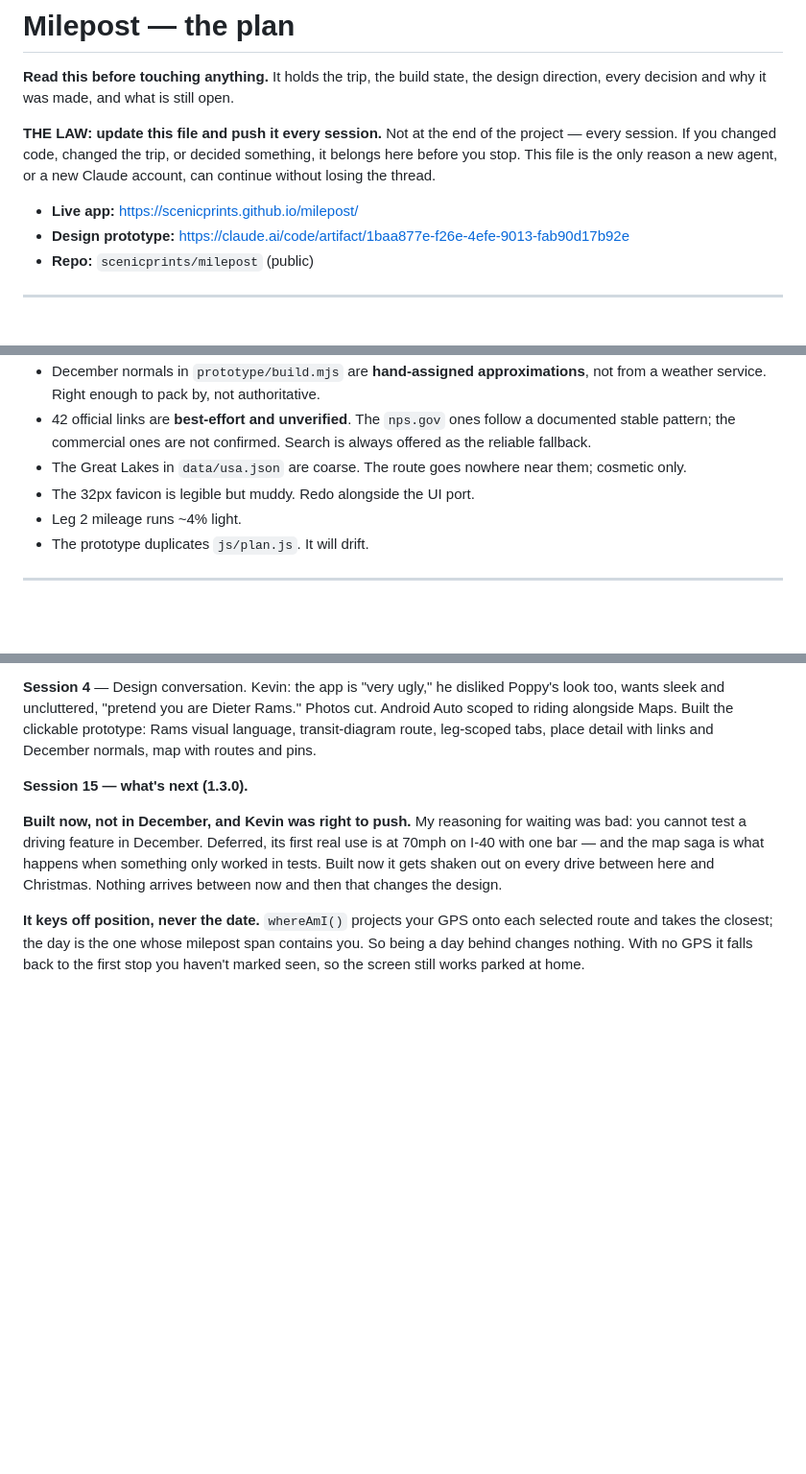
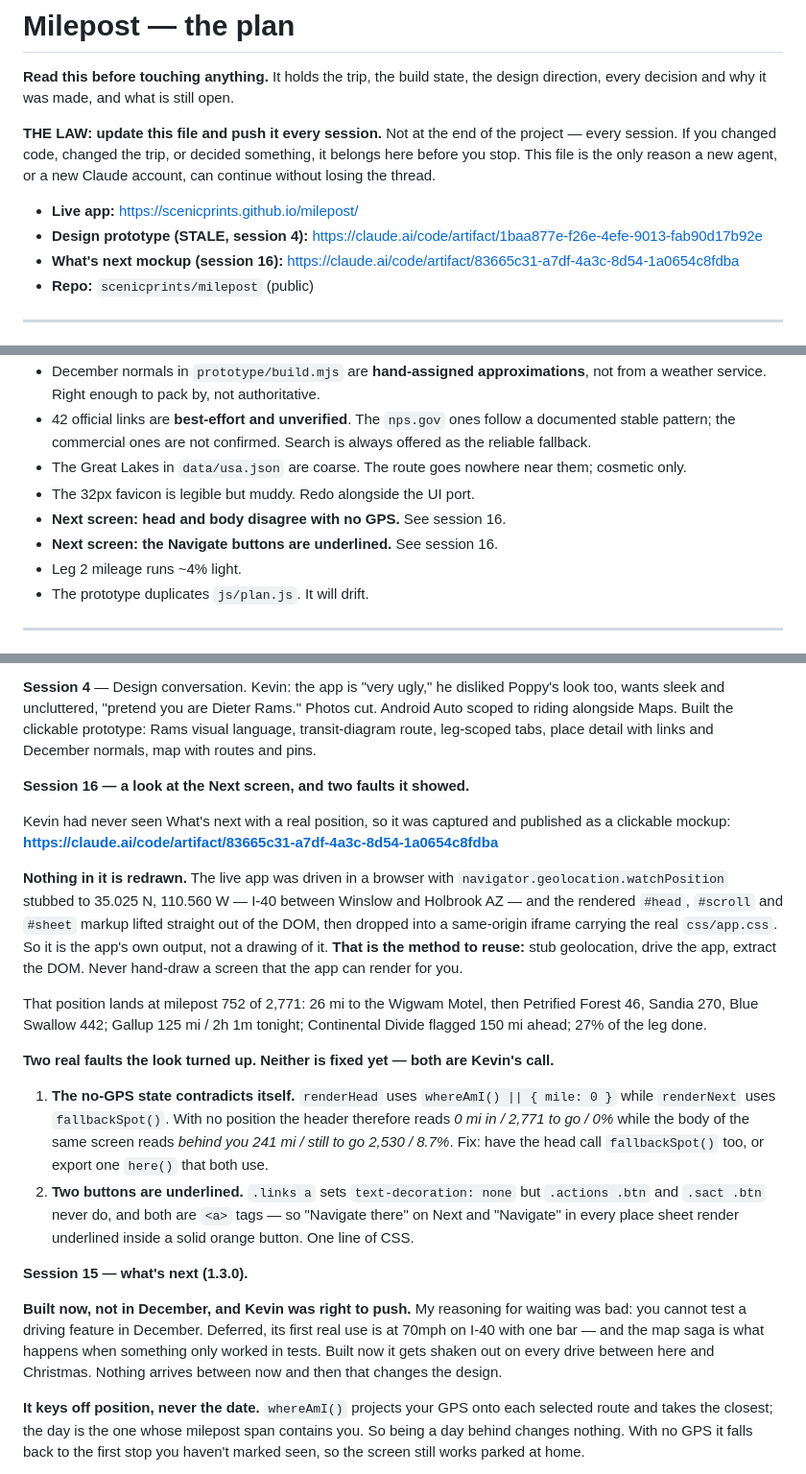
Before and after one commit to scenicprints/milepost, a Markdown page: PLAN.md, 3 parts joined by grey strips. Shown at 96% size. Drawn GitHub-style; blank space fills up the shorter version.

Commit message:
PLAN: session 16 — a real look at the Next screen
Captured What's next from the running app with a stubbed GPS fix on I-40 in
Arizona and published it as a clickable mockup. Records the capture method
(stub geolocation, drive the app, lift the DOM) and the two faults the look
turned up: head and body disagree with no GPS, and the Navigate buttons are
underlined.

Co-Authored-By: Claude Opus 5 <noreply@anthropic.com>

```diff
--- a/PLAN.md
+++ b/PLAN.md
@@ -9,7 +9,8 @@ something, it belongs here before you stop. This file is the only reason a new
 agent, or a new Claude account, can continue without losing the thread.
 
 - **Live app:** https://scenicprints.github.io/milepost/
-- **Design prototype:** https://claude.ai/code/artifact/1baa877e-f26e-4efe-9013-fab90d17b92e
+- **Design prototype (STALE, session 4):** https://claude.ai/code/artifact/1baa877e-f26e-4efe-9013-fab90d17b92e
+- **What's next mockup (session 16):** https://claude.ai/code/artifact/83665c31-a7df-4a3c-8d54-1a0654c8fdba
 - **Repo:** `scenicprints/milepost` (public)
 
 ---
@@ -276,6 +277,8 @@ so the difference is visible. **Kevin has not made the final call yet.**
 - The Great Lakes in `data/usa.json` are coarse. The route goes nowhere near
   them; cosmetic only.
 - The 32px favicon is legible but muddy. Redo alongside the UI port.
+- **Next screen: head and body disagree with no GPS.** See session 16.
+- **Next screen: the Navigate buttons are underlined.** See session 16.
 - Leg 2 mileage runs ~4% light.
 - The prototype duplicates `js/plan.js`. It will drift.
 
@@ -342,6 +345,38 @@ Poppy's look too, wants sleek and uncluttered, "pretend you are Dieter Rams."
 Photos cut. Android Auto scoped to riding alongside Maps. Built the clickable
 prototype: Rams visual language, transit-diagram route, leg-scoped tabs, place
 detail with links and December normals, map with routes and pins.
+
+**Session 16 — a look at the Next screen, and two faults it showed.**
+
+Kevin had never seen What's next with a real position, so it was captured and
+published as a clickable mockup:
+**https://claude.ai/code/artifact/83665c31-a7df-4a3c-8d54-1a0654c8fdba**
+
+**Nothing in it is redrawn.** The live app was driven in a browser with
+`navigator.geolocation.watchPosition` stubbed to 35.025 N, 110.560 W — I-40
+between Winslow and Holbrook AZ — and the rendered `#head`, `#scroll` and
+`#sheet` markup lifted straight out of the DOM, then dropped into a same-origin
+iframe carrying the real `css/app.css`. So it is the app's own output, not a
+drawing of it. **That is the method to reuse:** stub geolocation, drive the app,
+extract the DOM. Never hand-draw a screen that the app can render for you.
+
+That position lands at milepost 752 of 2,771: 26 mi to the Wigwam Motel, then
+Petrified Forest 46, Sandia 270, Blue Swallow 442; Gallup 125 mi / 2h 1m
+tonight; Continental Divide flagged 150 mi ahead; 27% of the leg done.
+
+**Two real faults the look turned up. Neither is fixed yet — both are Kevin's
+call.**
+
+1. **The no-GPS state contradicts itself.** `renderHead` uses
+   `whereAmI() || { mile: 0 }` while `renderNext` uses `fallbackSpot()`. With no
+   position the header therefore reads *0 mi in / 2,771 to go / 0%* while the
+   body of the same screen reads *behind you 241 mi / still to go 2,530 / 8.7%*.
+   Fix: have the head call `fallbackSpot()` too, or export one `here()` that
+   both use.
+2. **Two buttons are underlined.** `.links a` sets `text-decoration: none` but
+   `.actions .btn` and `.sact .btn` never do, and both are `<a>` tags — so
+   "Navigate there" on Next and "Navigate" in every place sheet render
+   underlined inside a solid orange button. One line of CSS.
 
 **Session 15 — what's next (1.3.0).**
 
```
